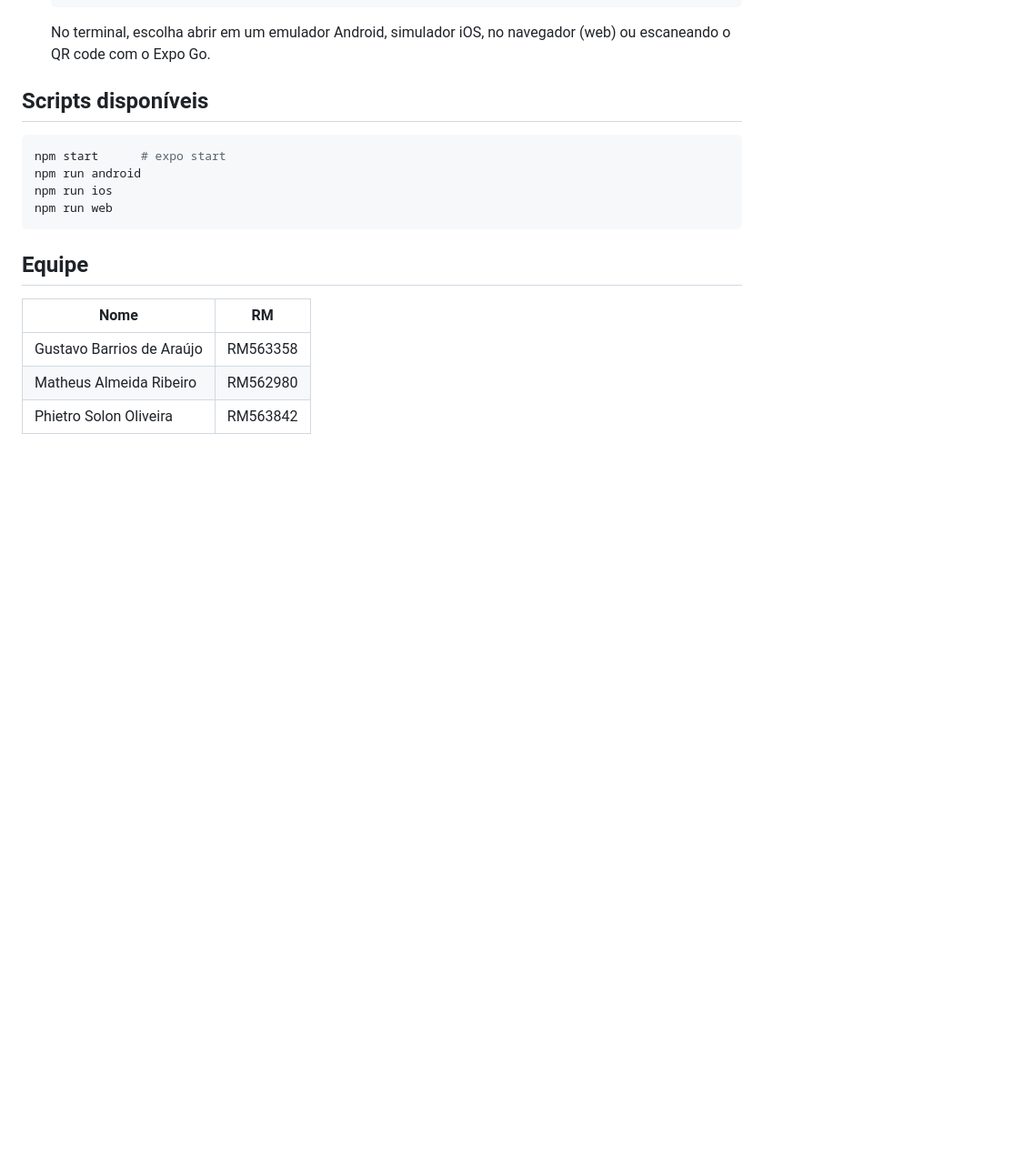
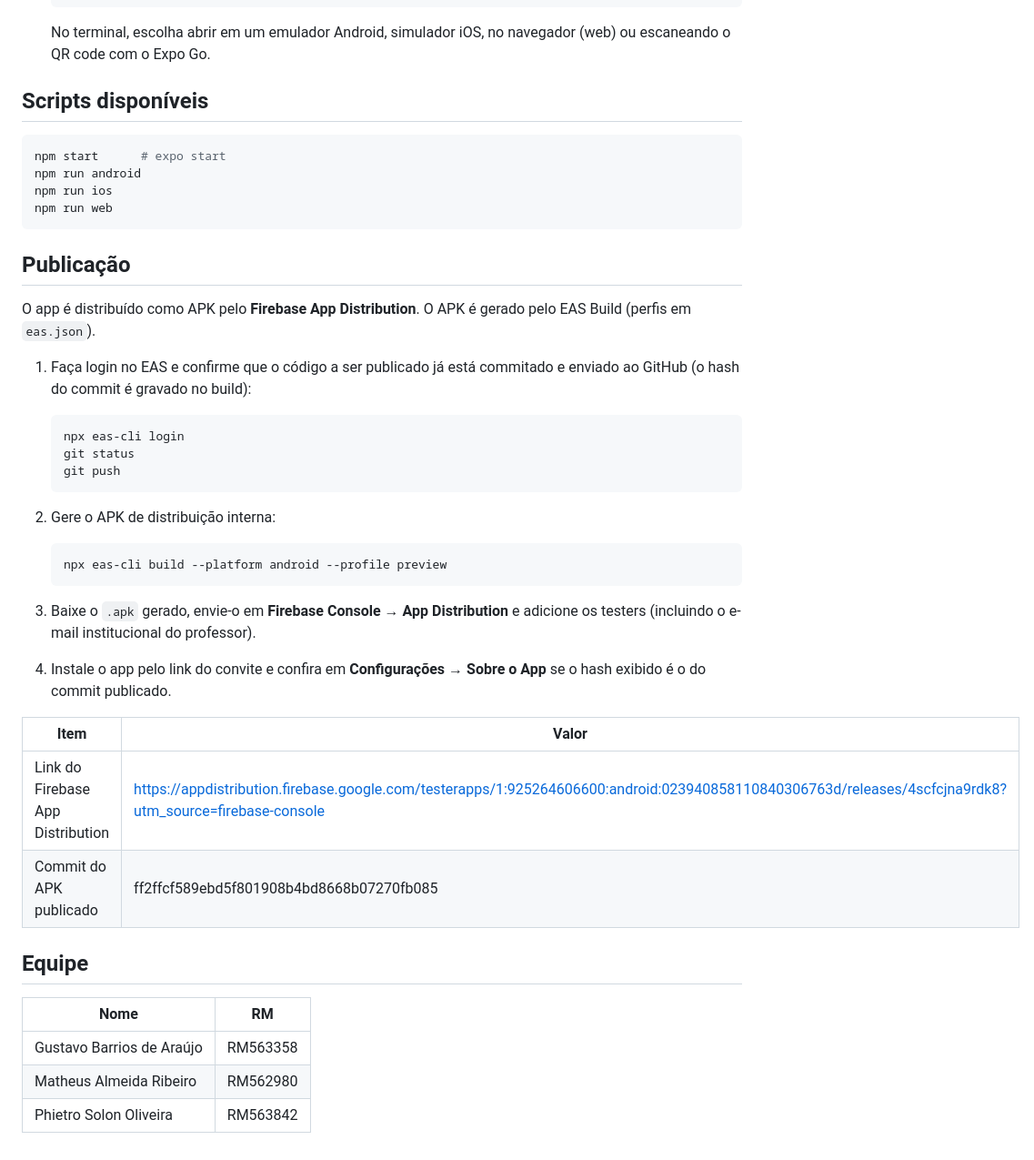
Before and after one commit to Gustavo-B-Araujo/clyvovet-mobile, a Markdown page: README.md, the part around one of its changes. Shown at 91% size. GitHub-like rendering; blank space fills up the shorter version.

````diff
--- a/README.md
+++ b/README.md
@@ -77,6 +125,33 @@ npm run ios
 npm run web
 ```
 
+## Publicação
+
+O app é distribuído como APK pelo **Firebase App Distribution**. O APK é gerado pelo EAS Build (perfis em `eas.json`).
+
+1. Faça login no EAS e confirme que o código a ser publicado já está commitado e enviado ao GitHub (o hash do commit é gravado no build):
+
+   ```bash
+   npx eas-cli login
+   git status
+   git push
+   ```
+
+2. Gere o APK de distribuição interna:
+
+   ```bash
+   npx eas-cli build --platform android --profile preview
+   ```
+
+3. Baixe o `.apk` gerado, envie-o em **Firebase Console → App Distribution** e adicione os testers (incluindo o e-mail institucional do professor).
+
+4. Instale o app pelo link do convite e confira em **Configurações → Sobre o App** se o hash exibido é o do commit publicado.
+
+| Item | Valor |
+|---|---|
+| Link do Firebase App Distribution | https://appdistribution.firebase.google.com/testerapps/1:925264606600:android:023940858110840306763d/releases/4scfcjna9rdk8?utm_source=firebase-console |
+| Commit do APK publicado | ff2ffcf589ebd5f801908b4bd8668b07270fb085 |
+
 ## Equipe
 
 | Nome | RM |
````
Also changed, not shown: other parts of README.md (+56 -8 lines).
